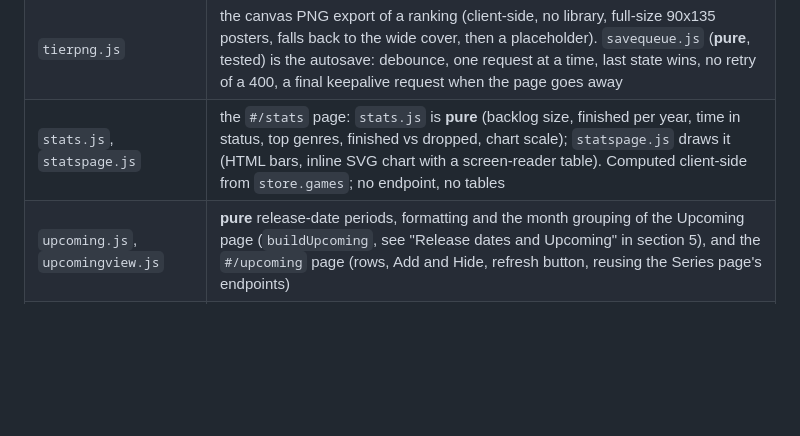
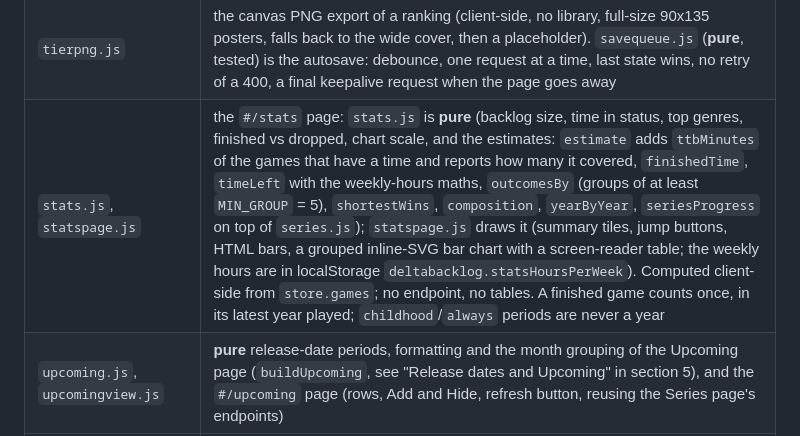
Before and after one commit to Deinigu/DeltaBacklog, a Markdown page: docs/developer-manual.md, the part around the change. Drawn GitHub-style; blank space fills up the shorter version.

```diff
--- a/docs/developer-manual.md
+++ b/docs/developer-manual.md
@@ -352,7 +352,7 @@ Plain ES modules loaded from `index.html`; hash routing (`#/library`, `#/view/<i
 | `rankdrag.js` | pointer-event dragging of tiles (mouse at once, touch after a long press, edge auto-scroll, a click after a drag is swallowed) |
 | `gamepicker.js` | the "Add games" sheet: search and the Library's filters (`filters.js`) over the whole library, "select these N" |
 | `tierpng.js` | the canvas PNG export of a ranking (client-side, no library, full-size 90x135 posters, falls back to the wide cover, then a placeholder). `savequeue.js` (**pure**, tested) is the autosave: debounce, one request at a time, last state wins, no retry of a 400, a final keepalive request when the page goes away |
-| `stats.js`, `statspage.js` | the `#/stats` page: `stats.js` is **pure** (backlog size, finished per year, time in status, top genres, finished vs dropped, chart scale); `statspage.js` draws it (HTML bars, inline SVG chart with a screen-reader table). Computed client-side from `store.games`; no endpoint, no tables |
+| `stats.js`, `statspage.js` | the `#/stats` page: `stats.js` is **pure** (backlog size, time in status, top genres, finished vs dropped, chart scale, and the estimates: `estimate` adds `ttbMinutes` of the games that have a time and reports how many it covered, `finishedTime`, `timeLeft` with the weekly-hours maths, `outcomesBy` (groups of at least `MIN_GROUP` = 5), `shortestWins`, `composition`, `yearByYear`, `seriesProgress` on top of `series.js`); `statspage.js` draws it (summary tiles, jump buttons, HTML bars, a grouped inline-SVG bar chart with a screen-reader table; the weekly hours are in localStorage `deltabacklog.statsHoursPerWeek`). Computed client-side from `store.games`; no endpoint, no tables. A finished game counts once, in its latest year played; `childhood`/`always` periods are never a year |
 | `upcoming.js`, `upcomingview.js` | **pure** release-date periods, formatting and the month grouping of the Upcoming page (`buildUpcoming`, see "Release dates and Upcoming" in section 5), and the `#/upcoming` page (rows, Add and Hide, refresh button, reusing the Series page's endpoints) |
 | `deals.js`, `dealsview.js`, `dealsdrawer.js` | **pure** `buildDeals` (the rows, the games with no match and those still waiting, status filter and the three sorts), `badgeOf` (`low` at or under the recorded low, `near` within 10% above it), money and date formatting (`Intl`, en-GB), `safeLink` (http(s) only); the `#/deals` page (refresh job polling like the Series page, country field) and the drawer's **Price** row with the match fixer. The window event `deals-changed` makes the page reload after a match is changed in a drawer |
 | `similar.js`, `similarview.js`, `similardrawer.js` | **pure** ranking and ownership of the suggestions (`similarIndex`, `becauseText`, `setHiddenFlag`, see "Similar games" in section 5), the `#/similar` page (rows, Add, Hide, Hidden list, refresh button) and the drawer's *Similar games* row |
```
Also changed, not shown: CHANGELOG.md (+1 -0 lines), docs/user-manual.md (+18 -5 lines), docs/img/stats-desktop.jpg (added), docs/img/stats-phone.jpg, 8 other files.
